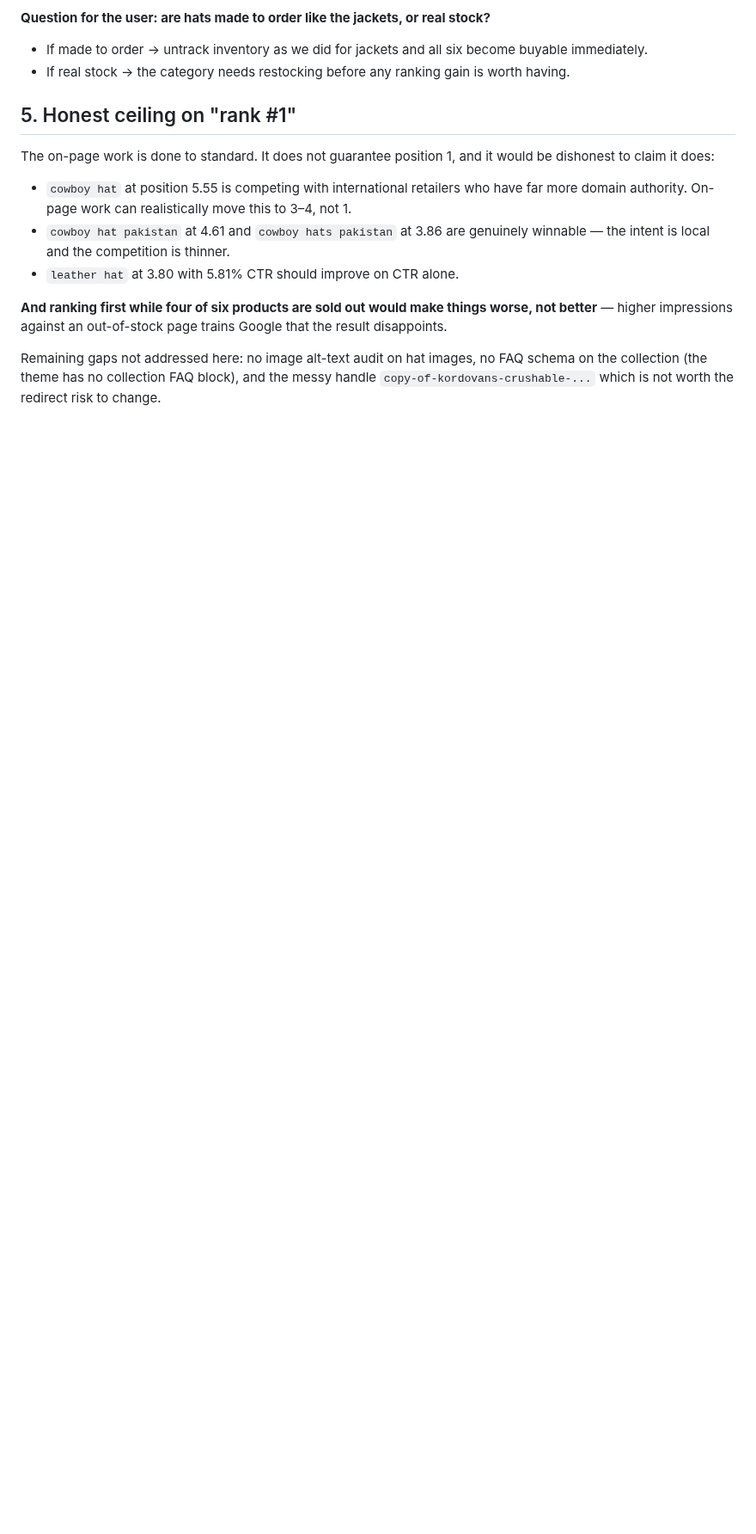
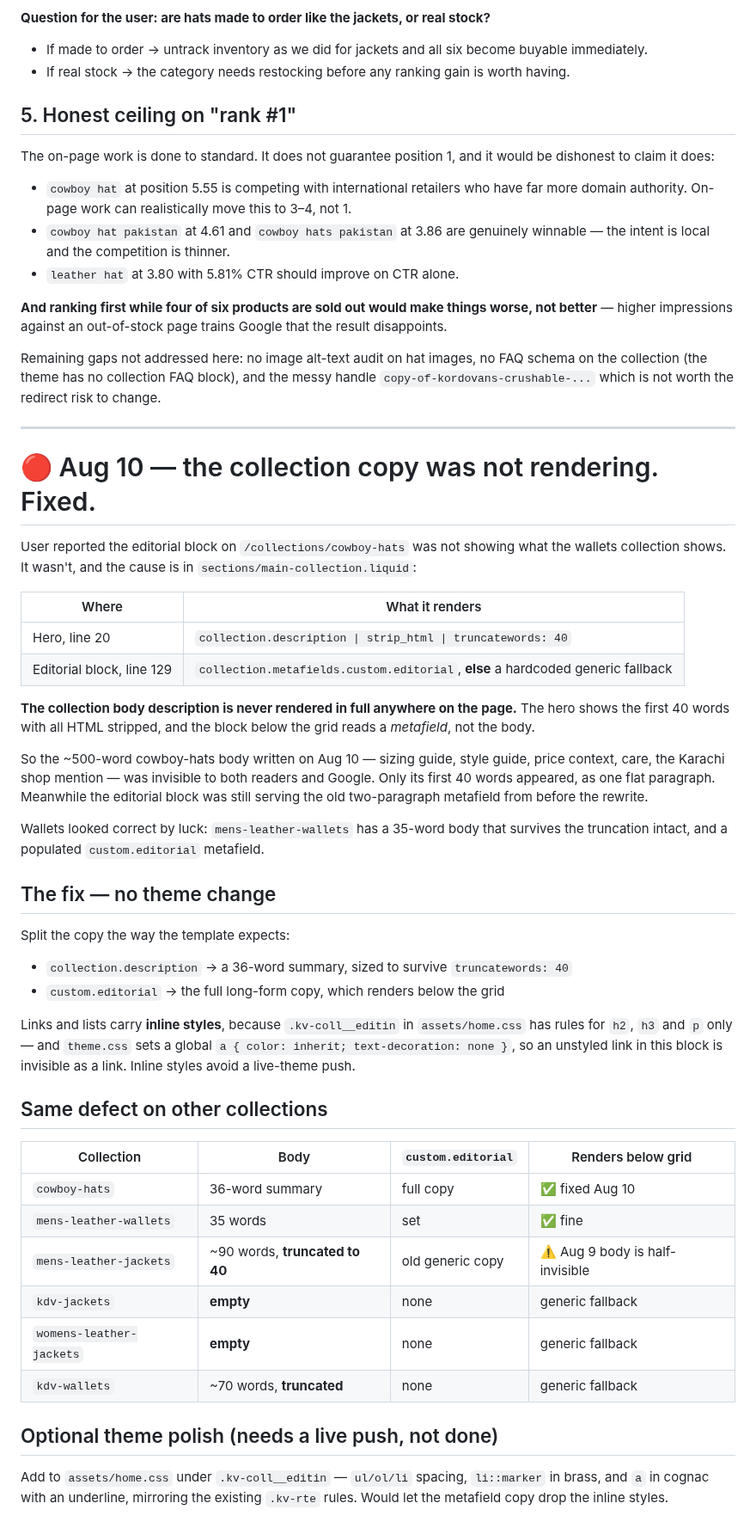
Before and after one commit to kordovanofficial-afk/KDV, a Markdown page: docs/seo/COWBOY_HATS_SEO_AUG26.md, the part around the change. Shown at 86% size. Rendered like a GitHub page; blank space fills up the shorter version.

Commit message:
seo: cowboy hats collection copy was not rendering - split body vs editorial metafield

```diff
--- a/docs/seo/COWBOY_HATS_SEO_AUG26.md
+++ b/docs/seo/COWBOY_HATS_SEO_AUG26.md
@@ -119,3 +119,58 @@ Remaining gaps not addressed here: no image alt-text audit on hat images, no
 FAQ schema on the collection (the theme has no collection FAQ block), and the
 messy handle `copy-of-kordovans-crushable-...` which is not worth the redirect
 risk to change.
+
+---
+
+# 🔴 Aug 10 — the collection copy was not rendering. Fixed.
+
+User reported the editorial block on `/collections/cowboy-hats` was not
+showing what the wallets collection shows. It wasn't, and the cause is in
+`sections/main-collection.liquid`:
+
+| Where | What it renders |
+|---|---|
+| Hero, line 20 | `collection.description \| strip_html \| truncatewords: 40` |
+| Editorial block, line 129 | `collection.metafields.custom.editorial`, **else** a hardcoded generic fallback |
+
+**The collection body description is never rendered in full anywhere on the
+page.** The hero shows the first 40 words with all HTML stripped, and the block
+below the grid reads a *metafield*, not the body.
+
+So the ~500-word cowboy-hats body written on Aug 10 — sizing guide, style
+guide, price context, care, the Karachi shop mention — was invisible to both
+readers and Google. Only its first 40 words appeared, as one flat paragraph.
+Meanwhile the editorial block was still serving the old two-paragraph metafield
+from before the rewrite.
+
+Wallets looked correct by luck: `mens-leather-wallets` has a 35-word body that
+survives the truncation intact, and a populated `custom.editorial` metafield.
+
+## The fix — no theme change
+
+Split the copy the way the template expects:
+
+- `collection.description` → a 36-word summary, sized to survive `truncatewords: 40`
+- `custom.editorial` → the full long-form copy, which renders below the grid
+
+Links and lists carry **inline styles**, because `.kv-coll__editin` in
+`assets/home.css` has rules for `h2`, `h3` and `p` only — and `theme.css` sets a
+global `a { color: inherit; text-decoration: none }`, so an unstyled link in
+this block is invisible as a link. Inline styles avoid a live-theme push.
+
+## Same defect on other collections
+
+| Collection | Body | `custom.editorial` | Renders below grid |
+|---|---|---|---|
+| `cowboy-hats` | 36-word summary | full copy | ✅ fixed Aug 10 |
+| `mens-leather-wallets` | 35 words | set | ✅ fine |
+| `mens-leather-jackets` | ~90 words, **truncated to 40** | old generic copy | ⚠️ Aug 9 body is half-invisible |
+| `kdv-jackets` | **empty** | none | generic fallback |
+| `womens-leather-jackets` | **empty** | none | generic fallback |
+| `kdv-wallets` | ~70 words, **truncated** | none | generic fallback |
+
+## Optional theme polish (needs a live push, not done)
+
+Add to `assets/home.css` under `.kv-coll__editin` — `ul/ol/li` spacing, `li::marker`
+in brass, and `a` in cognac with an underline, mirroring the existing `.kv-rte`
+rules. Would let the metafield copy drop the inline styles.
```
